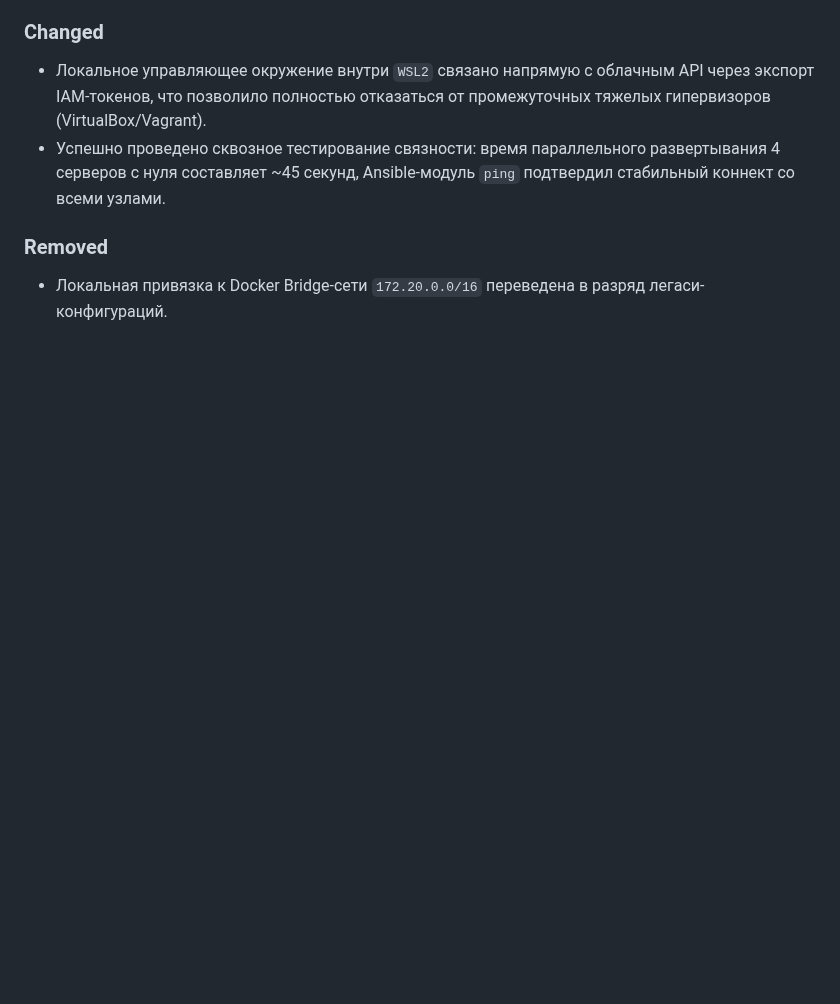
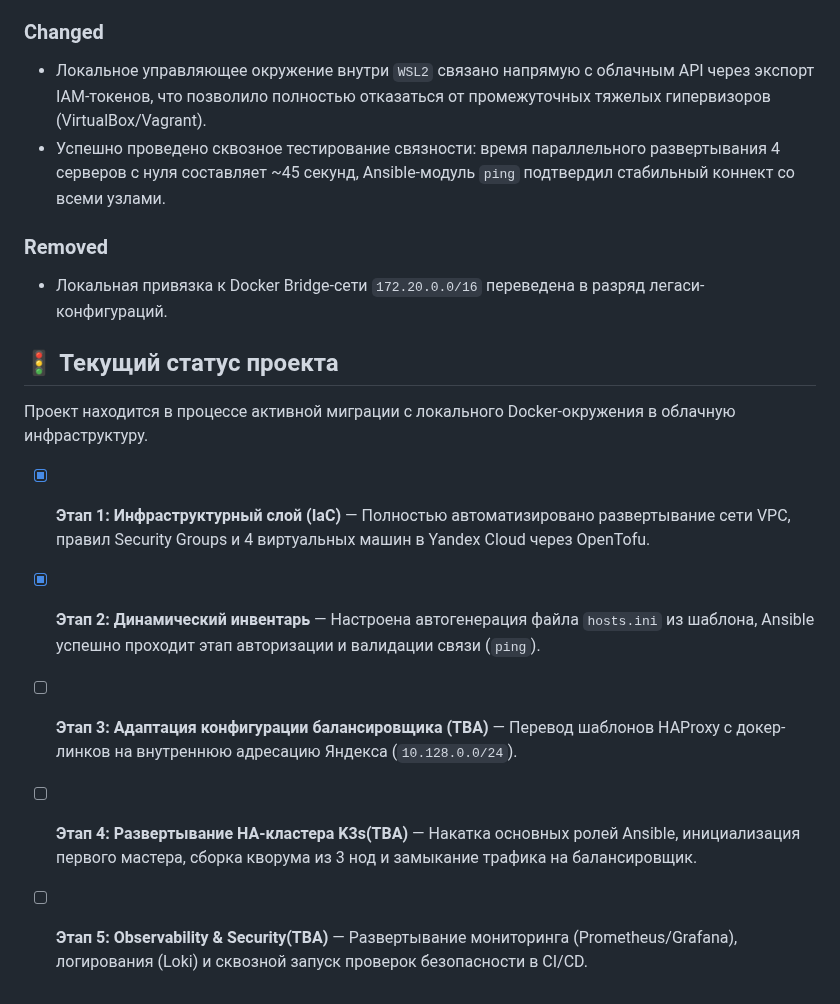
Before and after one commit to Aleksandr6077/k3s-infra-test, a Markdown page: CHANGELOG.md, the part around the change. Drawn GitHub-style; blank space fills up the shorter version.

Commit message:
Docs: Changelog update for Roadmap

```diff
--- a/CHANGELOG.md
+++ b/CHANGELOG.md
@@ -215,3 +215,13 @@ promtail-p9wx9                                          1/1     Running   3
 
 ### Removed
 - Локальная привязка к Docker Bridge-сети `172.20.0.0/16` переведена в разряд легаси-конфигураций.
+
+## 🚦 Текущий статус проекта
+
+Проект находится в процессе активной миграции с локального Docker-окружения в облачную инфраструктуру.
+
+- [x] **Этап 1: Инфраструктурный слой (IaC)** — Полностью автоматизировано развертывание сети VPC, правил Security Groups и 4 виртуальных машин в Yandex Cloud через OpenTofu.
+- [x] **Этап 2: Динамический инвентарь** — Настроена автогенерация файла `hosts.ini` из шаблона, Ansible успешно проходит этап авторизации и валидации связи (`ping`).
+- [ ] **Этап 3: Адаптация конфигурации балансировщика (TBA)** — Перевод шаблонов HAProxy с докер-линков на внутреннюю адресацию Яндекса (`10.128.0.0/24`).
+- [ ] **Этап 4: Развертывание HA-кластера K3s(TBA)** — Накатка основных ролей Ansible, инициализация первого мастера, сборка кворума из 3 нод и замыкание трафика на балансировщик.
+- [ ] **Этап 5: Observability & Security(TBA)** — Развертывание мониторинга (Prometheus/Grafana), логирования (Loki) и сквозной запуск проверок безопасности в CI/CD.
```
